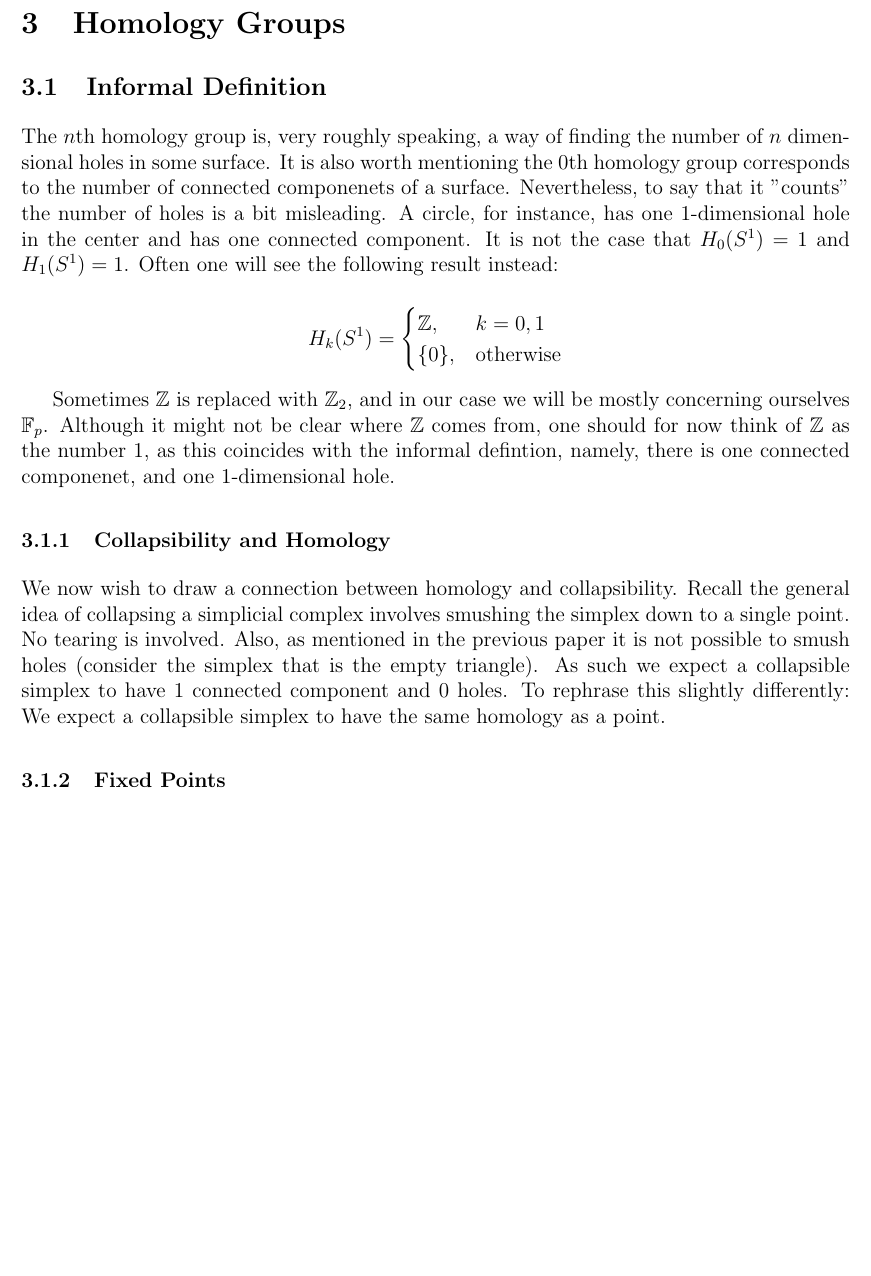
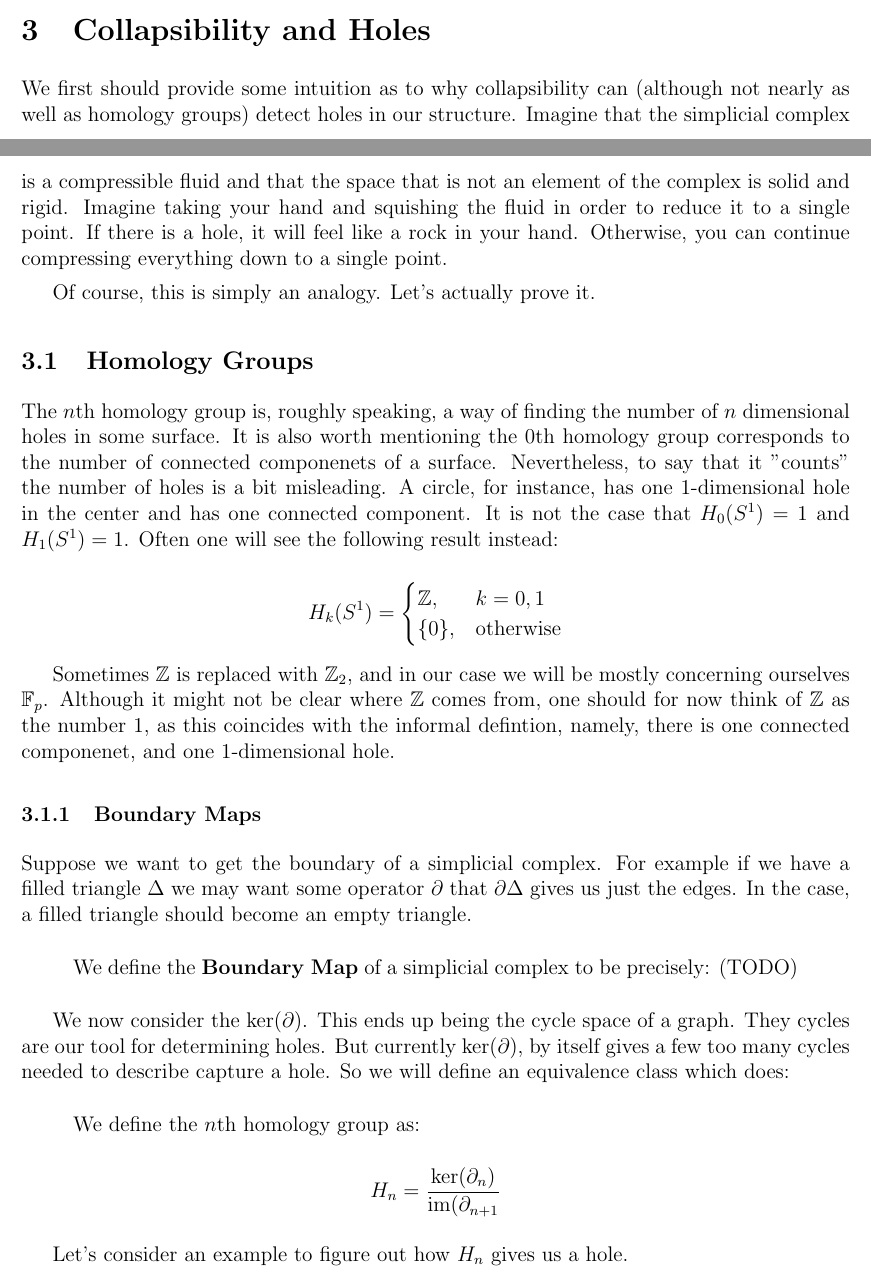
Before and after one commit to thyrgle/Evasiveness-Project, a LaTeX document (final.tex): part of page 2 of 3 before the commit and two parts of pages 1 and 2 of 3 after it, the two joined at a grey line, cut at the place of the change, the shorter picture padded with empty space. Compiled offline with pdfLaTeX.

Commit message:
Added stuff about homology

```diff
--- a/final.tex
+++ b/final.tex
@@ -61,11 +61,15 @@ Before we begin to tackle decision trees we will have to make a detour and devel
         }
 \end{enumerate}
 
-\section{Homology Groups}
+\section{Collapsibility and Holes}
 
-\subsection{Informal Definition}
+We first should provide some intuition as to why collapsibility can (although not nearly as well as homology groups) detect holes in our structure. Imagine that the simplicial complex is a compressible fluid and that the space that is not an element of the complex is solid and rigid. Imagine taking your hand and squishing the fluid in order to reduce it to a single point. If there is a hole, it will feel like a rock in your hand. Otherwise, you can continue compressing everything down to a single point.
 
-The $n$th homology group is, very roughly speaking, a way of finding the number of $n$ dimensional holes in some surface. It is also worth mentioning the $0$th homology group corresponds to the number of connected componenets of a surface. Nevertheless, to say that it "counts" the number of holes is a bit misleading. A circle, for instance, has one $1$-dimensional hole in the center and has one connected component. It is not the case that $H_0(S^1) = 1$ and $H_1(S^1) = 1$. Often one will see the following result instead:
+Of course, this is simply an analogy. Let's actually prove it.
+
+\subsection{Homology Groups}
+
+The $n$th homology group is, roughly speaking, a way of finding the number of $n$ dimensional holes in some surface. It is also worth mentioning the $0$th homology group corresponds to the number of connected componenets of a surface. Nevertheless, to say that it "counts" the number of holes is a bit misleading. A circle, for instance, has one $1$-dimensional hole in the center and has one connected component. It is not the case that $H_0(S^1) = 1$ and $H_1(S^1) = 1$. Often one will see the following result instead:
 
 $$H_k(S^1) =
 \begin{cases}
@@ -76,11 +80,20 @@ $$
 
 Sometimes $\mathbb{Z}$ is replaced with $\mathbb{Z}_2$, and in our case we will be mostly concerning ourselves $\mathbb{F}_p$. Although it might not be clear where $\mathbb{Z}$ comes from, one should for now think of $\mathbb{Z}$ as the number $1$, as this coincides with the informal defintion, namely, there is one connected componenet, and one $1$-dimensional hole.
 
-\subsubsection{Collapsibility and Homology}
+\subsubsection{Boundary Maps}
 
-We now wish to draw a connection between homology and collapsibility. Recall the general idea of collapsing a simplicial complex involves smushing the simplex down to a single point. No tearing is involved. Also, as mentioned in the previous paper it is not possible to smush holes (consider the simplex that is the empty triangle). As such we expect a collapsible simplex to have 1 connected component and 0 holes. To rephrase this slightly differently: We expect a collapsible simplex to have the same homology as a point.
+Suppose we want to get the boundary of a simplicial complex. For example if we have a filled triangle $\Delta$ we may want some operator $\partial$ that $\partial \Delta$ gives us just the edges. In the case, a filled triangle should become an empty triangle.
 
-\subsubsection{Fixed Points}
+\begin{quote}
+    We define the \textbf{Boundary Map} of a simplicial complex to be precisely: (TODO)
+\end{quote}
 
+We now consider the $\ker(\partial)$. This ends up being the cycle space of a graph. They cycles are our tool for determining holes. But currently $\ker(\partial)$, by itself gives a few too many cycles needed to describe capture a hole. So we will define an equivalence class which does:
 
-\subsection{Proof of Theorem}
+\begin{quote}
+    We define the $n$th homology group as:
+
+    $$H_n = \frac{\ker(\partial_n)}{\text{im}(\partial_{n+1}}$$
+\end{quote}
+
+Let's consider an example to figure out how $H_n$ gives us a hole.
```
Also changed, not shown: final.tex (7 more changed lines).
